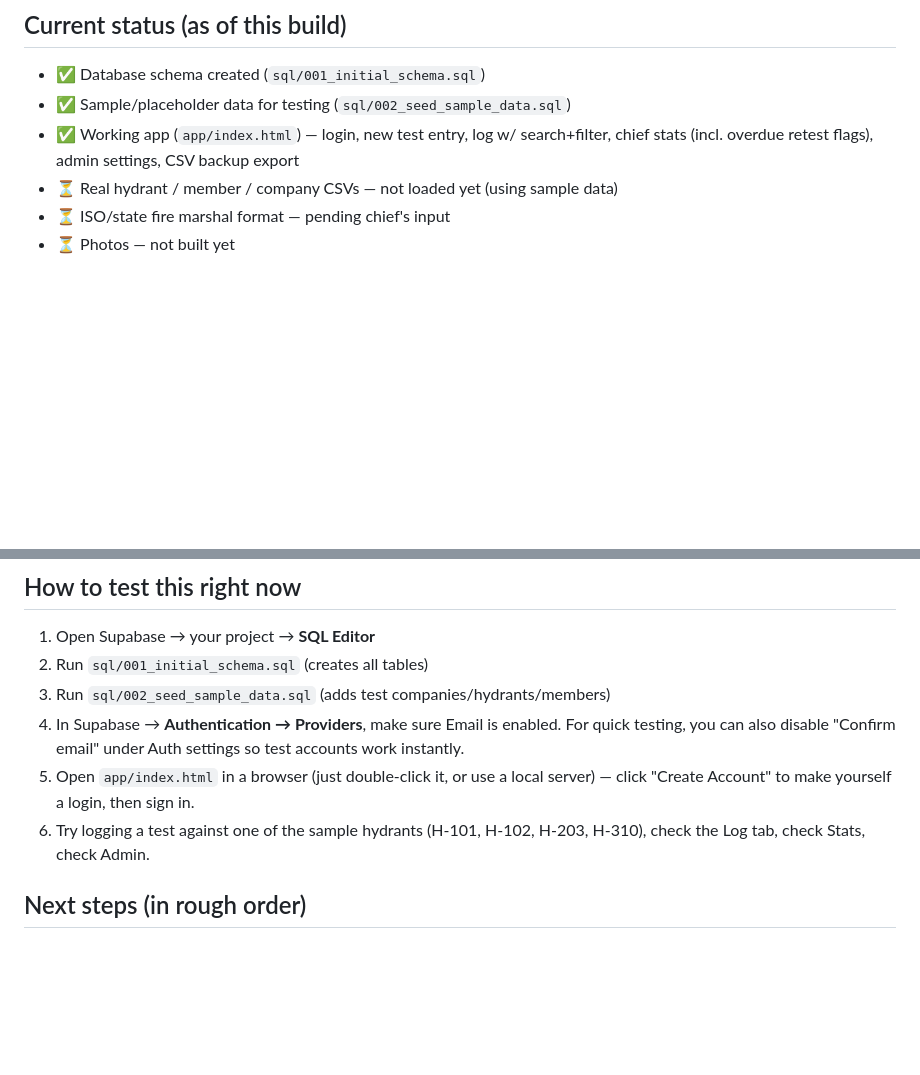
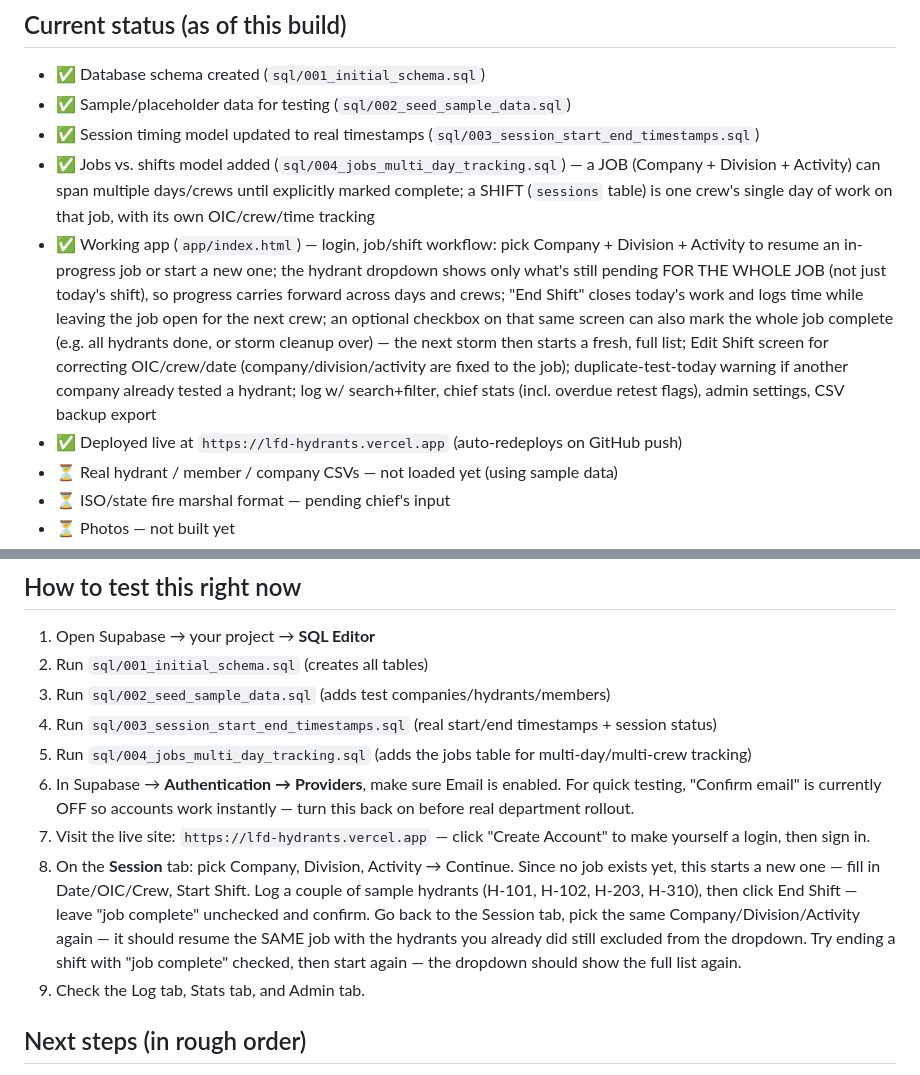
Before and after one commit to lfd-hydrants/lfd-hydrants, a Markdown page: README.md, 2 parts joined by grey strips. GitHub-like rendering; blank space fills up the shorter version.

```diff
--- a/README.md
+++ b/README.md
@@ -14,8 +14,24 @@ visibility, stats, and exportable reports/backups.
 
 - ✅ Database schema created (`sql/001_initial_schema.sql`)
 - ✅ Sample/placeholder data for testing (`sql/002_seed_sample_data.sql`)
-- ✅ Working app (`app/index.html`) — login, new test entry, log w/ search+filter,
-  chief stats (incl. overdue retest flags), admin settings, CSV backup export
+- ✅ Session timing model updated to real timestamps (`sql/003_session_start_end_timestamps.sql`)
+- ✅ Jobs vs. shifts model added (`sql/004_jobs_multi_day_tracking.sql`) — a
+  JOB (Company + Division + Activity) can span multiple days/crews until
+  explicitly marked complete; a SHIFT (`sessions` table) is one crew's single
+  day of work on that job, with its own OIC/crew/time tracking
+- ✅ Working app (`app/index.html`) — login, job/shift workflow: pick Company +
+  Division + Activity to resume an in-progress job or start a new one; the
+  hydrant dropdown shows only what's still pending FOR THE WHOLE JOB (not
+  just today's shift), so progress carries forward across days and crews;
+  "End Shift" closes today's work and logs time while leaving the job open
+  for the next crew; an optional checkbox on that same screen can also mark
+  the whole job complete (e.g. all hydrants done, or storm cleanup over) —
+  the next storm then starts a fresh, full list; Edit Shift screen for
+  correcting OIC/crew/date (company/division/activity are fixed to the job);
+  duplicate-test-today warning if another company already tested a hydrant;
+  log w/ search+filter, chief stats (incl. overdue retest flags), admin
+  settings, CSV backup export
+- ✅ Deployed live at `https://lfd-hydrants.vercel.app` (auto-redeploys on GitHub push)
 - ⏳ Real hydrant / member / company CSVs — not loaded yet (using sample data)
 - ⏳ ISO/state fire marshal format — pending chief's input
 - ⏳ Photos — not built yet
@@ -69,13 +85,22 @@ says what it does at a glance. Next ones in line will likely be something like
 1. Open Supabase → your project → **SQL Editor**
 2. Run `sql/001_initial_schema.sql` (creates all tables)
 3. Run `sql/002_seed_sample_data.sql` (adds test companies/hydrants/members)
-4. In Supabase → **Authentication → Providers**, make sure Email is enabled.
-   For quick testing, you can also disable "Confirm email" under Auth settings
-   so test accounts work instantly.
-5. Open `app/index.html` in a browser (just double-click it, or use a local
-   server) — click "Create Account" to make yourself a login, then sign in.
-6. Try logging a test against one of the sample hydrants (H-101, H-102, H-203,
-   H-310), check the Log tab, check Stats, check Admin.
+4. Run `sql/003_session_start_end_timestamps.sql` (real start/end timestamps + session status)
+5. Run `sql/004_jobs_multi_day_tracking.sql` (adds the jobs table for multi-day/multi-crew tracking)
+6. In Supabase → **Authentication → Providers**, make sure Email is enabled.
+   For quick testing, "Confirm email" is currently OFF so accounts work instantly
+   — turn this back on before real department rollout.
+7. Visit the live site: `https://lfd-hydrants.vercel.app` — click "Create Account"
+   to make yourself a login, then sign in.
+8. On the **Session** tab: pick Company, Division, Activity → Continue. Since no
+   job exists yet, this starts a new one — fill in Date/OIC/Crew, Start Shift.
+   Log a couple of sample hydrants (H-101, H-102, H-203, H-310), then click
+   End Shift — leave "job complete" unchecked and confirm. Go back to the
+   Session tab, pick the same Company/Division/Activity again — it should
+   resume the SAME job with the hydrants you already did still excluded
+   from the dropdown. Try ending a shift with "job complete" checked, then
+   start again — the dropdown should show the full list again.
+9. Check the Log tab, Stats tab, and Admin tab.
 
 ## Next steps (in rough order)
 
```
